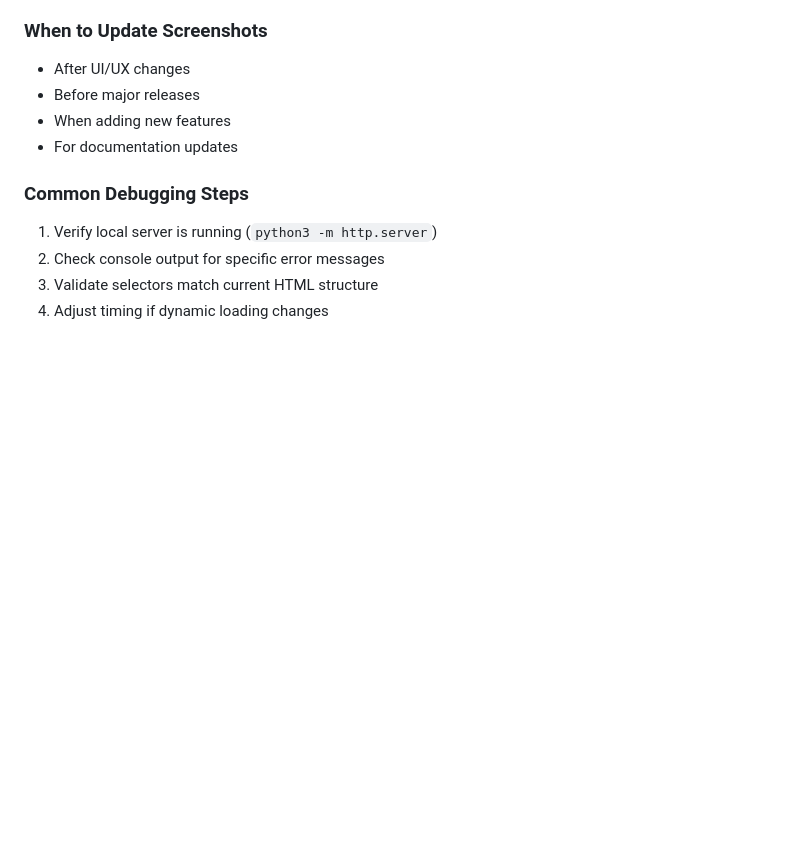
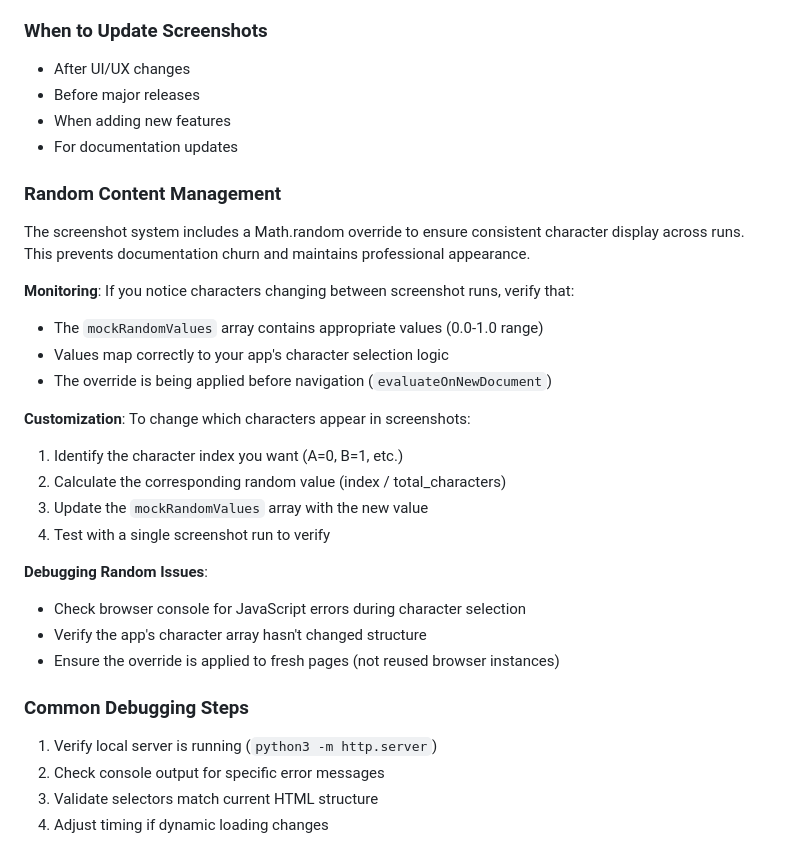
Before and after one commit to sumitgouthaman/morse-code-trainer, a Markdown page: _scripts/.vibe_coding.md, the part around the change printed below. Drawn GitHub-style; blank space fills up the shorter version.

```diff
--- a/_scripts/.vibe_coding.md
+++ b/_scripts/.vibe_coding.md
@@ -141,6 +187,25 @@ Screenshots automatically populate the main README.md file:
 - When adding new features
 - For documentation updates
 
+### Random Content Management
+The screenshot system includes a Math.random override to ensure consistent character display across runs. This prevents documentation churn and maintains professional appearance.
+
+**Monitoring**: If you notice characters changing between screenshot runs, verify that:
+- The `mockRandomValues` array contains appropriate values (0.0-1.0 range)
+- Values map correctly to your app's character selection logic
+- The override is being applied before navigation (`evaluateOnNewDocument`)
+
+**Customization**: To change which characters appear in screenshots:
+1. Identify the character index you want (A=0, B=1, etc.)
+2. Calculate the corresponding random value (index / total_characters)
+3. Update the `mockRandomValues` array with the new value
+4. Test with a single screenshot run to verify
+
+**Debugging Random Issues**:
+- Check browser console for JavaScript errors during character selection
+- Verify the app's character array hasn't changed structure
+- Ensure the override is applied to fresh pages (not reused browser instances)
+
 ### Common Debugging Steps
 1. Verify local server is running (`python3 -m http.server`)
 2. Check console output for specific error messages
```
Also changed, not shown: other parts of _scripts/.vibe_coding.md (+46 -0 lines).
